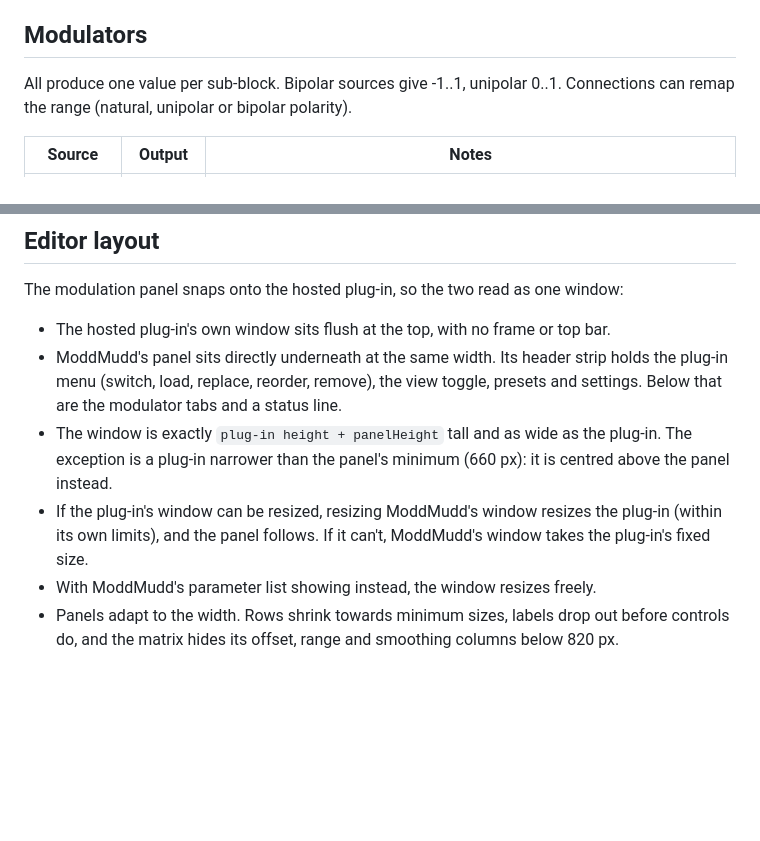
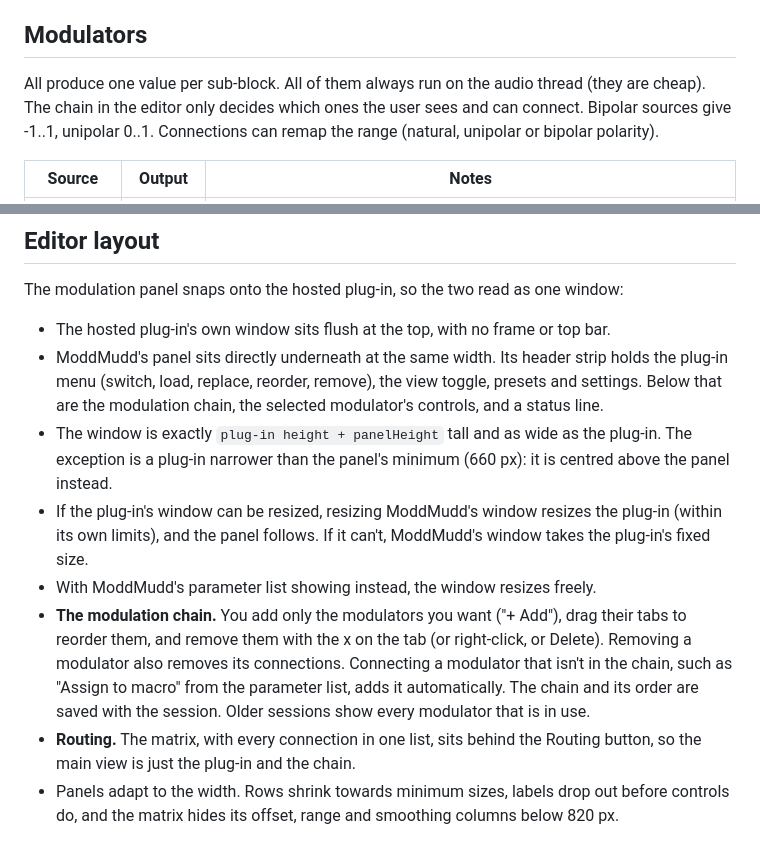
Before and after one commit to 2ndthunder/ModdMudd, a Markdown page: docs/ARCHITECTURE.md, 2 parts joined by grey strips. GitHub-like rendering; blank space fills up the shorter version.

```diff
--- a/docs/ARCHITECTURE.md
+++ b/docs/ARCHITECTURE.md
@@ -102,7 +102,7 @@ JUCE also adds 2048 hidden parameters to plug-ins that take MIDI input. They emu
 
 ## Modulators
 
-All produce one value per sub-block. Bipolar sources give -1..1, unipolar 0..1. Connections can remap the range (natural, unipolar or bipolar polarity).
+All produce one value per sub-block. All of them always run on the audio thread (they are cheap). The chain in the editor only decides which ones the user sees and can connect. Bipolar sources give -1..1, unipolar 0..1. Connections can remap the range (natural, unipolar or bipolar polarity).
 
 | Source | Output | Notes |
 |---|---|---|
@@ -153,10 +153,12 @@ Presets are the same XML in `.mmpreset` files (`~/Documents/ModdMudd/Presets`).
 The modulation panel snaps onto the hosted plug-in, so the two read as one window:
 
 - The hosted plug-in's own window sits flush at the top, with no frame or top bar.
-- ModdMudd's panel sits directly underneath at the same width. Its header strip holds the plug-in menu (switch, load, replace, reorder, remove), the view toggle, presets and settings. Below that are the modulator tabs and a status line.
+- ModdMudd's panel sits directly underneath at the same width. Its header strip holds the plug-in menu (switch, load, replace, reorder, remove), the view toggle, presets and settings. Below that are the modulation chain, the selected modulator's controls, and a status line.
 - The window is exactly `plug-in height + panelHeight` tall and as wide as the plug-in. The exception is a plug-in narrower than the panel's minimum (660 px): it is centred above the panel instead.
 - If the plug-in's window can be resized, resizing ModdMudd's window resizes the plug-in (within its own limits), and the panel follows. If it can't, ModdMudd's window takes the plug-in's fixed size.
 - With ModdMudd's parameter list showing instead, the window resizes freely.
+- **The modulation chain.** You add only the modulators you want ("+ Add"), drag their tabs to reorder them, and remove them with the x on the tab (or right-click, or Delete). Removing a modulator also removes its connections. Connecting a modulator that isn't in the chain, such as "Assign to macro" from the parameter list, adds it automatically. The chain and its order are saved with the session. Older sessions show every modulator that is in use.
+- **Routing.** The matrix, with every connection in one list, sits behind the Routing button, so the main view is just the plug-in and the chain.
 - Panels adapt to the width. Rows shrink towards minimum sizes, labels drop out before controls do, and the matrix hides its offset, range and smoothing columns below 820 px.
 
 `ModdMuddUISnapshot` checks the snapping: the window width and height against the hosted plug-in's window.
```
Also changed, not shown: README.md (+2 -2 lines), docs/images/editor-lfo.png, docs/images/editor-matrix.png, docs/images/editor-narrow.png, 7 other files.
